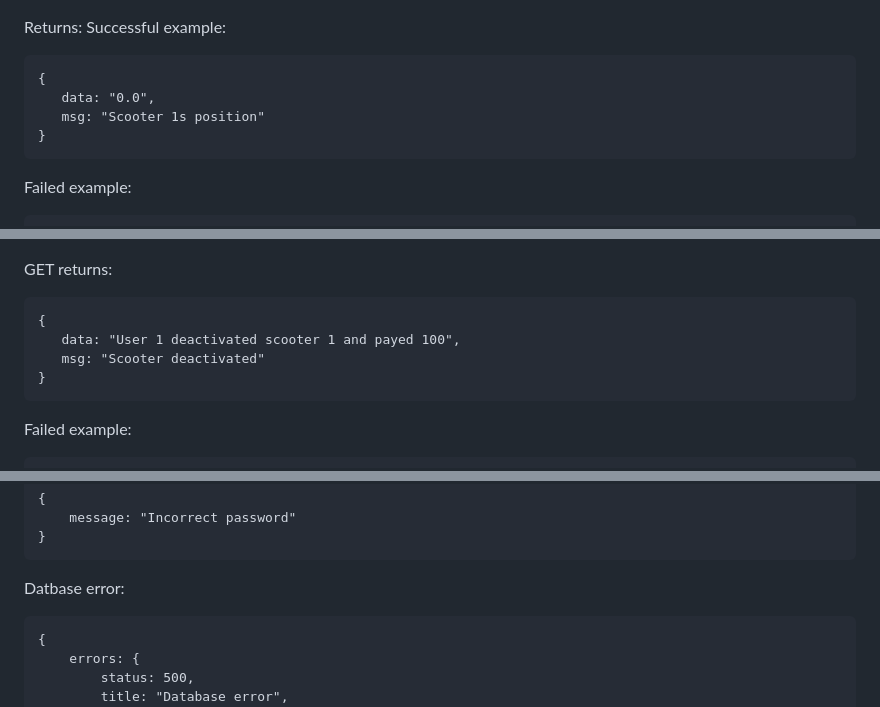
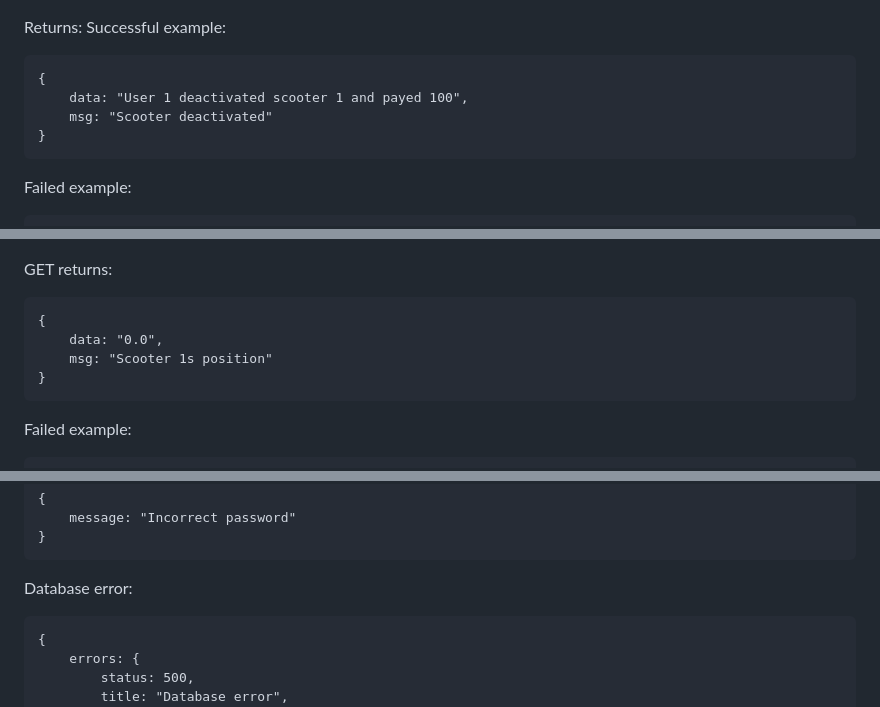
Before and after one commit to mikael-bth/vteam09, a Markdown page: api/README.md, 3 parts joined by grey strips. Rendered like a GitHub page.

Commit message:
Minor update to API README

```diff
--- a/api/README.md
+++ b/api/README.md
@@ -216,8 +216,8 @@ Returns:
 Successful example:
 <pre>
 {
-   data: "0.0",
-   msg: "Scooter 1s position"
+    data: "User 1 deactivated scooter 1 and payed 100",
+    msg: "Scooter deactivated"
 }
 </pre>
 Failed example:
@@ -240,8 +240,8 @@ GET requires id in the body. Example:
 GET returns:
 <pre>
 {
-   data: "User 1 deactivated scooter 1 and payed 100",
-   msg: "Scooter deactivated"
+    data: "0.0",
+    msg: "Scooter 1s position"
 }
 </pre>
 Failed example:
@@ -424,7 +424,7 @@ Login error:
     message: "Incorrect password"
 }
 </pre>
-Datbase error:
+Database error:
 <pre>
 {
     errors: {
```
Also changed, not shown: other parts of api/README.md (+2 -2 lines).
